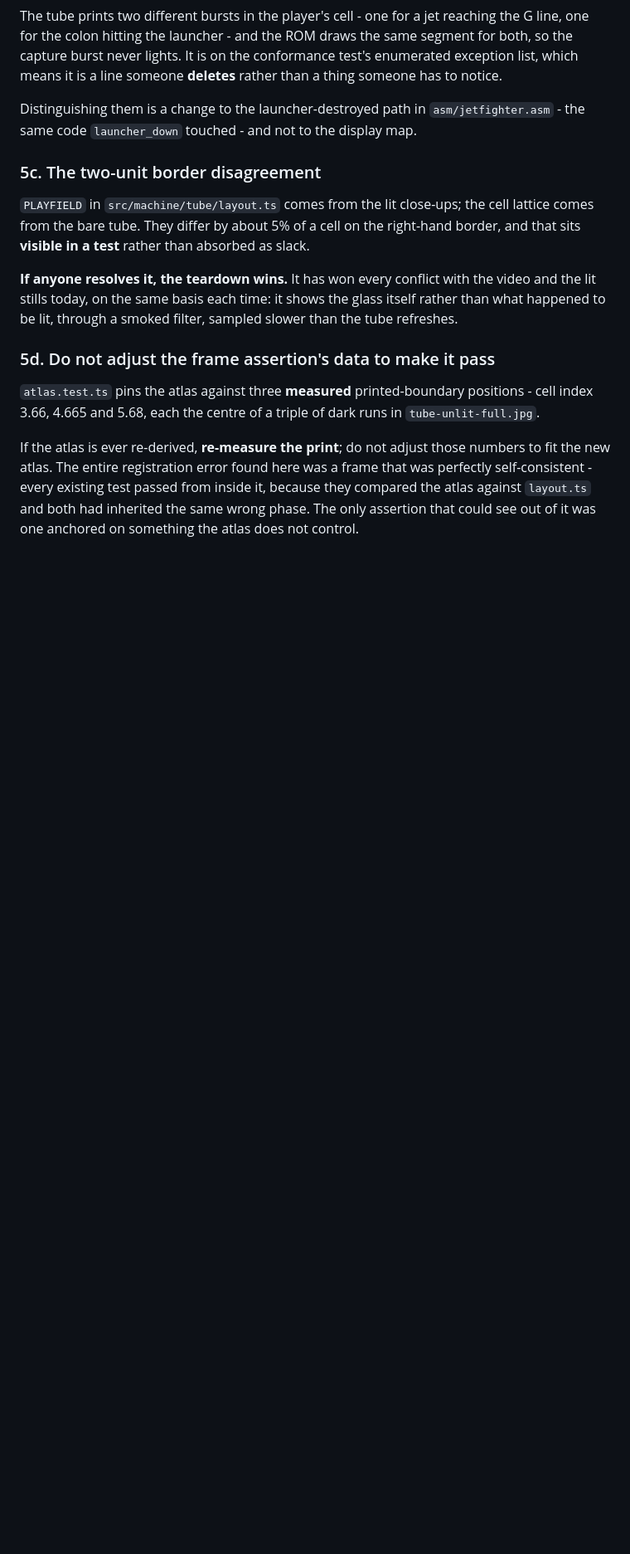
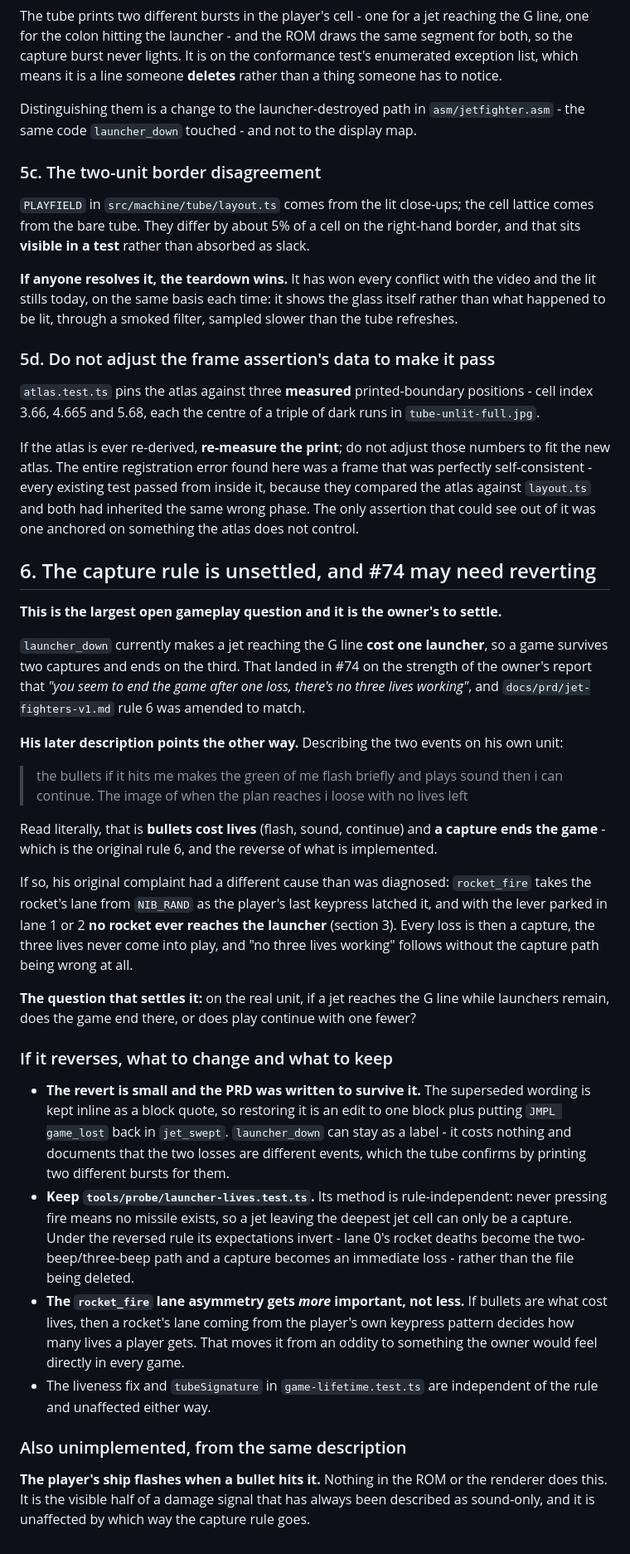
Before and after one commit to bjcoombs/jet-fighters, a Markdown page: docs/evidence/open-questions.md, the part around the change. Shown at 83% size. Rendered like a GitHub page; blank space fills up the shorter version.

Commit message:
docs: Record the capture-rule question and how to revert cleanly

```diff
--- a/docs/evidence/open-questions.md
+++ b/docs/evidence/open-questions.md
@@ -258,3 +258,53 @@ fit the new atlas. The entire registration error found here was a frame that was
 self-consistent - every existing test passed from inside it, because they compared the
 atlas against `layout.ts` and both had inherited the same wrong phase. The only assertion
 that could see out of it was one anchored on something the atlas does not control.
+## 6. The capture rule is unsettled, and #74 may need reverting
+
+**This is the largest open gameplay question and it is the owner's to settle.**
+
+`launcher_down` currently makes a jet reaching the G line **cost one launcher**, so a game
+survives two captures and ends on the third. That landed in #74 on the strength of the
+owner's report that *"you seem to end the game after one loss, there's no three lives
+working"*, and `docs/prd/jet-fighters-v1.md` rule 6 was amended to match.
+
+**His later description points the other way.** Describing the two events on his own unit:
+
+> the bullets if it hits me makes the green of me flash briefly and plays sound then i can
+> continue. The image of when the plan reaches i loose with no lives left
+
+Read literally, that is **bullets cost lives** (flash, sound, continue) and **a capture
+ends the game** - which is the original rule 6, and the reverse of what is implemented.
+
+If so, his original complaint had a different cause than was diagnosed: `rocket_fire`
+takes the rocket's lane from `NIB_RAND` as the player's last keypress latched it, and with
+the lever parked in lane 1 or 2 **no rocket ever reaches the launcher** (section 3). Every
+loss is then a capture, the three lives never come into play, and "no three lives working"
+follows without the capture path being wrong at all.
+
+**The question that settles it:** on the real unit, if a jet reaches the G line while
+launchers remain, does the game end there, or does play continue with one fewer?
+
+### If it reverses, what to change and what to keep
+
+- **The revert is small and the PRD was written to survive it.** The superseded wording is
+  kept inline as a block quote, so restoring it is an edit to one block plus putting
+  `JMPL game_lost` back in `jet_swept`. `launcher_down` can stay as a label - it costs
+  nothing and documents that the two losses are different events, which the tube confirms
+  by printing two different bursts for them.
+- **Keep `tools/probe/launcher-lives.test.ts`.** Its method is rule-independent: never
+  pressing fire means no missile exists, so a jet leaving the deepest jet cell can only be
+  a capture. Under the reversed rule its expectations invert - lane 0's rocket deaths
+  become the two-beep/three-beep path and a capture becomes an immediate loss - rather
+  than the file being deleted.
+- **The `rocket_fire` lane asymmetry gets *more* important, not less.** If bullets are what
+  cost lives, then a rocket's lane coming from the player's own keypress pattern decides
+  how many lives a player gets. That moves it from an oddity to something the owner would
+  feel directly in every game.
+- The liveness fix and `tubeSignature` in `game-lifetime.test.ts` are independent of the
+  rule and unaffected either way.
+
+### Also unimplemented, from the same description
+
+**The player's ship flashes when a bullet hits it.** Nothing in the ROM or the renderer
+does this. It is the visible half of a damage signal that has always been described as
+sound-only, and it is unaffected by which way the capture rule goes.
```
